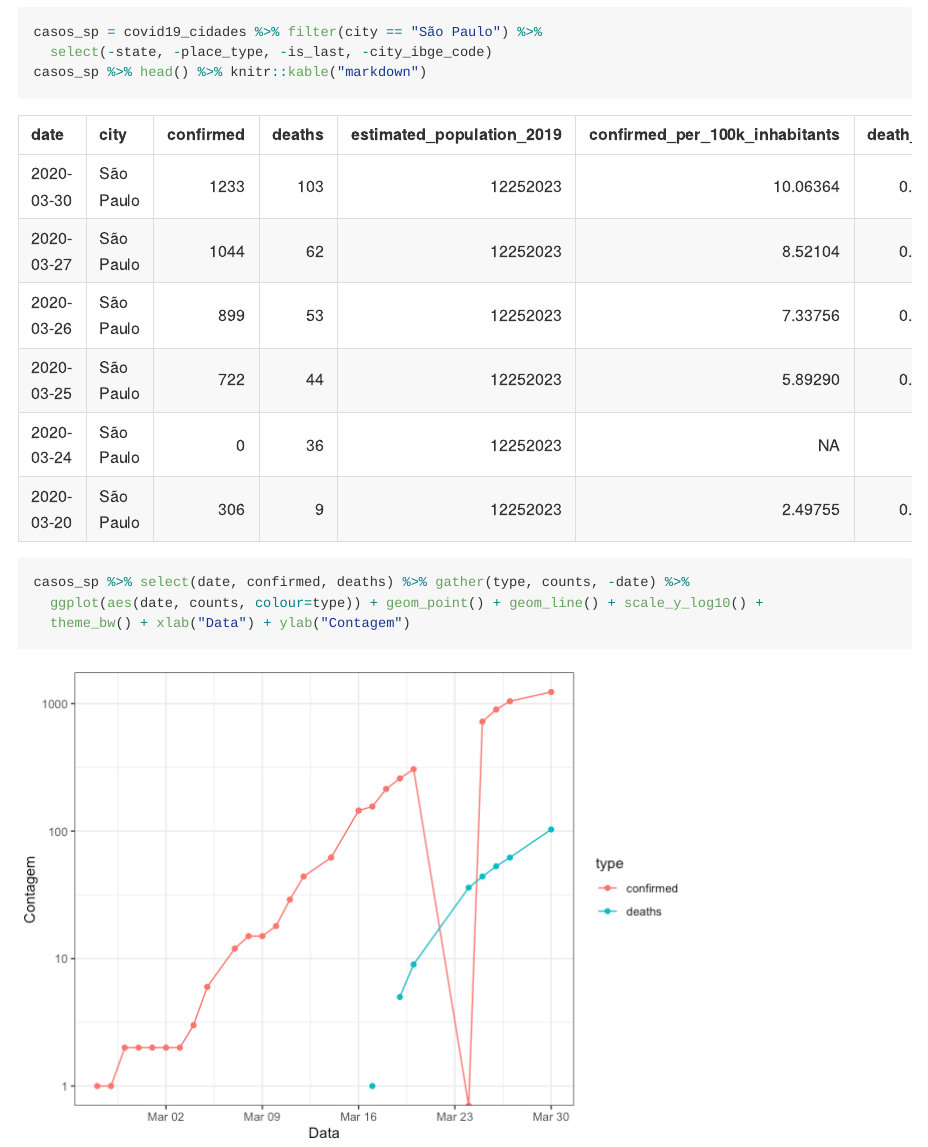
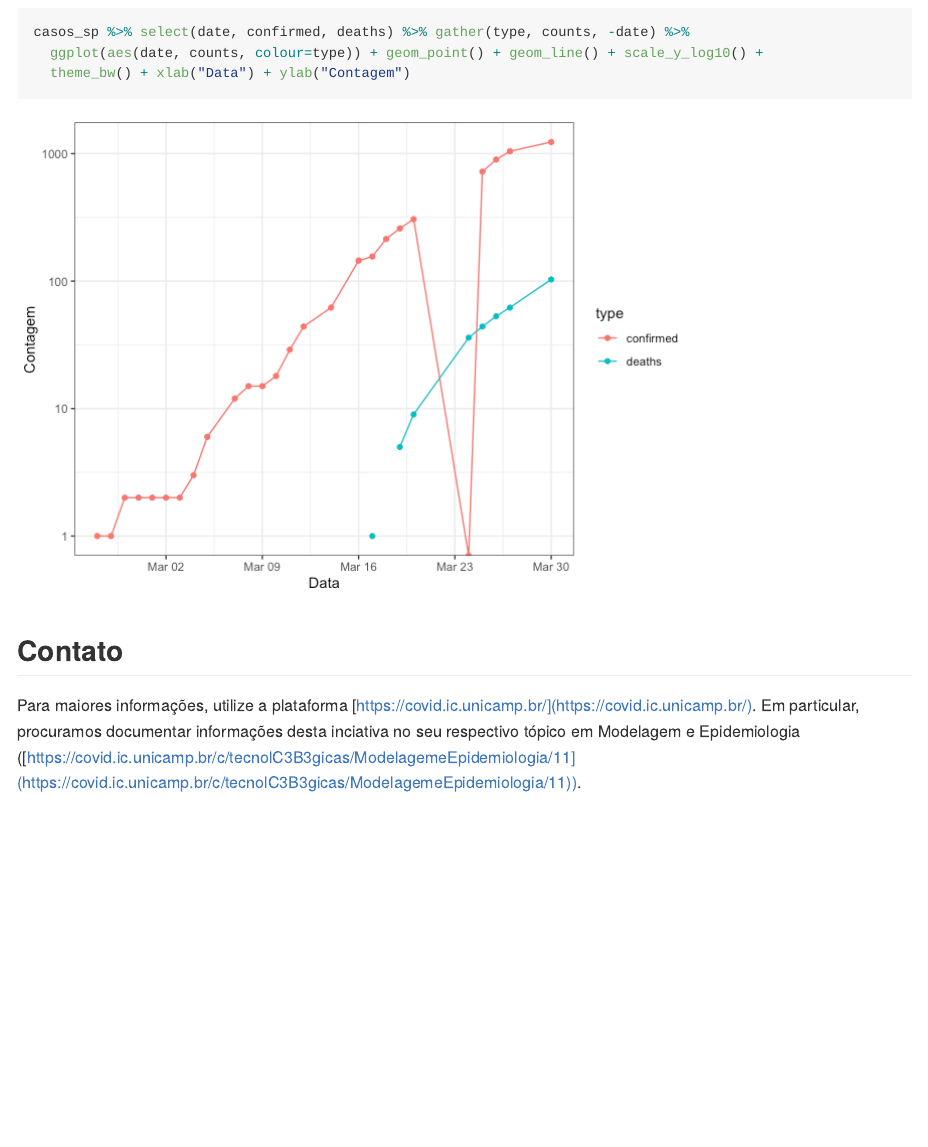
Before and after one commit to labbcb/covid19unicamp, an R Markdown document (README.Rmd): the page in a window 1100 px wide, from 600 px down before the commit and from 1150 px down after it. The pictures show the output file README.md that the author committed with the source, drawn offline in the style of GitHub.

Commit message:
Atualizacoes de contato.

````diff
--- a/README.Rmd
+++ b/README.Rmd
@@ -39,3 +39,7 @@ casos_sp %>% select(date, confirmed, deaths) %>% gather(type, counts, -date) %>%
   ggplot(aes(date, counts, colour=type)) + geom_point() + geom_line() + scale_y_log10() +
   theme_bw() + xlab("Data") + ylab("Contagem")
 ```
+
+## Contato
+
+Para maiores informações, utilize a plataforma [https://covid.ic.unicamp.br/](https://covid.ic.unicamp.br/). Em particular, procuramos documentar informações desta inciativa no seu respectivo tópico em Modelagem e Epidemiologia ([https://covid.ic.unicamp.br/c/tecnolC3B3gicas/ModelagemeEpidemiologia/11](https://covid.ic.unicamp.br/c/tecnolC3B3gicas/ModelagemeEpidemiologia/11)).
````
Also changed, not shown: README.html, README.md.
